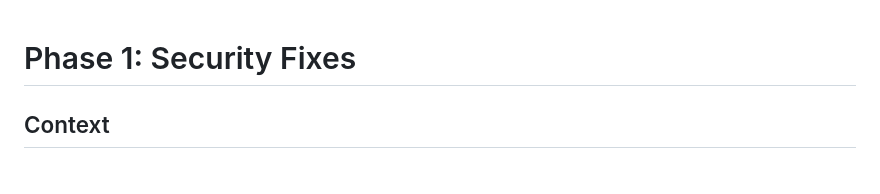
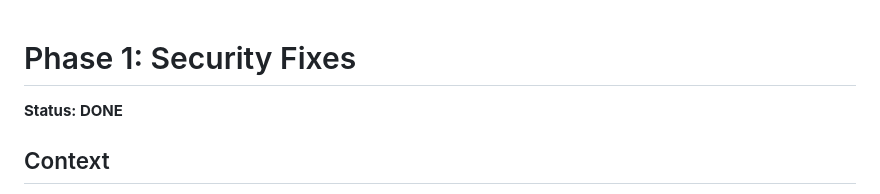
Before and after one commit to rogeriotaques/bookkeepr, a Markdown page: docs/plans/phase-1-security.md, the part around the change. Drawn GitHub-style.

Commit message:
Update previous plans statuses

```diff
--- a/docs/plans/phase-1-security.md
+++ b/docs/plans/phase-1-security.md
@@ -1,4 +1,6 @@
 # Phase 1: Security Fixes
+
+**Status: DONE**
 
 ## Context
 
```
Also changed, not shown: docs/plans/phase-2-architecture.md (+2 -0 lines), docs/plans/phase-3-ux.md (+2 -0 lines).
